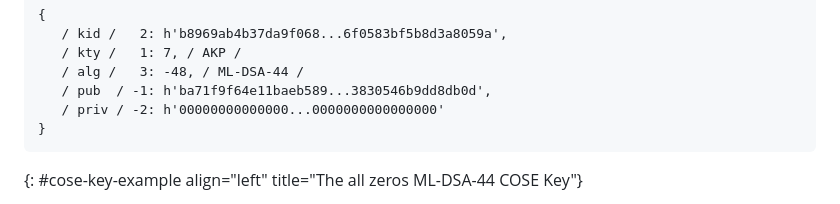
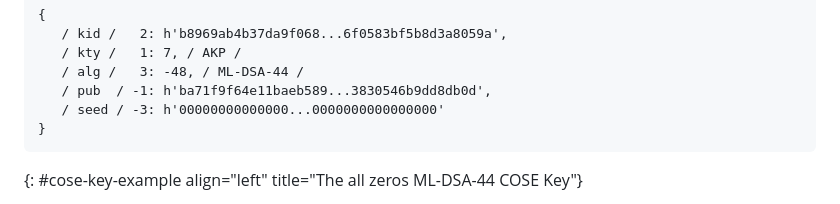
Before and after one commit to cose-wg/draft-ietf-cose-dilithium, a Markdown page: draft-ietf-cose-dilithium.md, the part around the change. GitHub-like rendering.

```diff
--- a/draft-ietf-cose-dilithium.md
+++ b/draft-ietf-cose-dilithium.md
@@ -137,7 +137,7 @@ An example truncated private key for use with ML-DSA-44 in COSE_Key format is pr
    / kty /   1: 7, / AKP /
    / alg /   3: -48, / ML-DSA-44 /
    / pub  / -1: h'ba71f9f64e11baeb589...3830546b9dd8db0d',
-   / priv / -2: h'00000000000000...0000000000000000'
+   / seed / -3: h'00000000000000...0000000000000000'
 }
 ~~~
 {: #cose-key-example align="left" title="The all zeros ML-DSA-44 COSE Key"}
```
